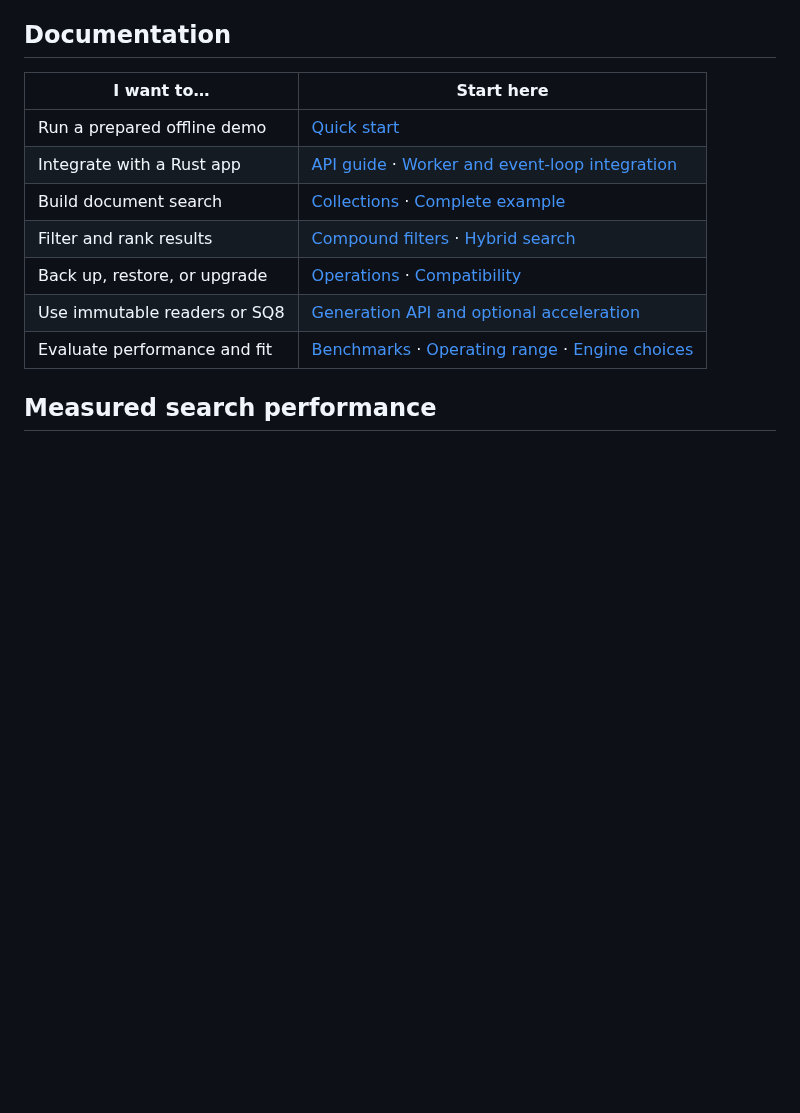
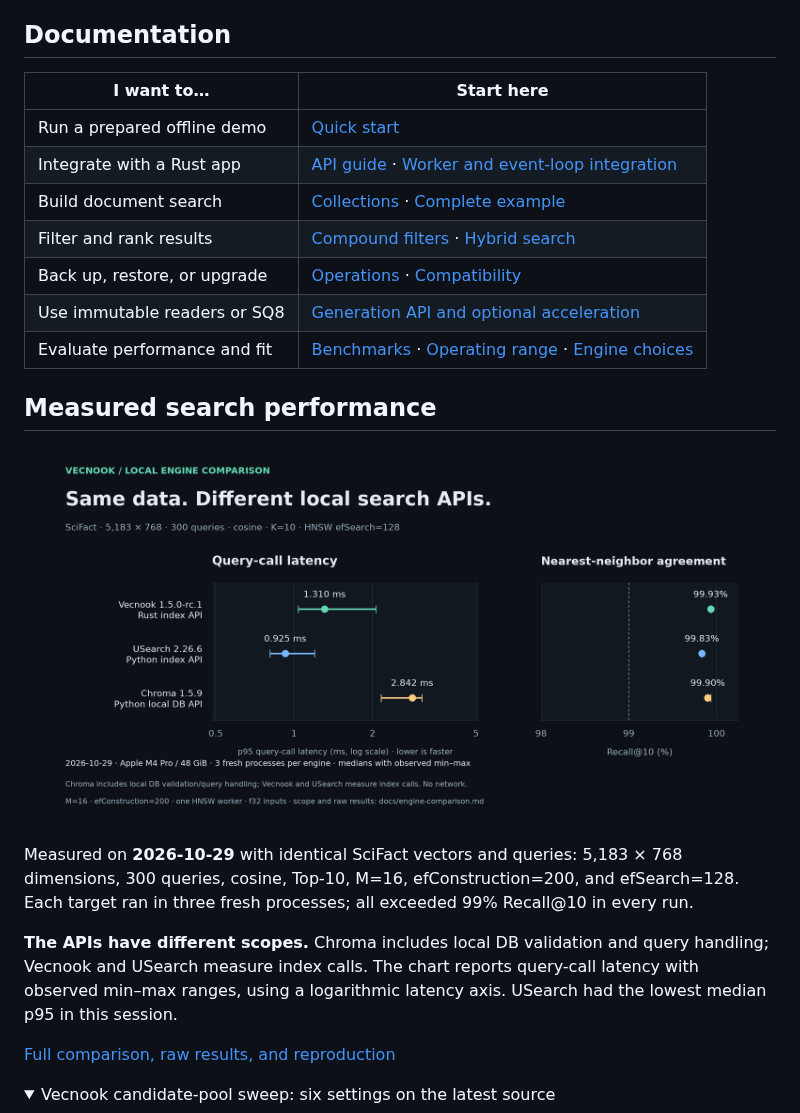
Before and after one commit to gay00ung/vecnook, a Markdown page: README.md, the part around one of its changes. Drawn GitHub-style; pictures changed too: docs/media/engine-comparison.png (added); folded sections open; blank space fills up the shorter version.

Commit message:
docs: Chroma·USearch 실측 비교 그래프 추가 📊

```diff
--- a/README.md
+++ b/README.md
@@ -117,5 +117,16 @@ Unchanged files are skipped on later syncs. Results include original chunks, sou
 
 ## Measured search performance
+
+[![Same-data local engine comparison: Vecnook Rust index API, USearch Python index API, and Chroma Python local DB API; p95 latency and Recall@10 with three fresh processes per target.](https://raw.githubusercontent.com/gay00ung/vecnook/main/docs/media/engine-comparison.png)](docs/engine-comparison.md)
+
+Measured on **2026-10-29** with identical SciFact vectors and queries: 5,183 × 768 dimensions, 300 queries, cosine, Top-10, M=16, efConstruction=200, and efSearch=128. Each target ran in three fresh processes; all exceeded 99% Recall@10 in every run.
+
+**The APIs have different scopes.** Chroma includes local DB validation and query handling; Vecnook and USearch measure index calls. The chart reports query-call latency with observed min–max ranges, using a logarithmic latency axis. USearch had the lowest median p95 in this session.
+
+[Full comparison, raw results, and reproduction](docs/engine-comparison.md)
+
+<details>
+<summary>Vecnook candidate-pool sweep: six settings on the latest source</summary>
 
 [![Vecnook 1.5.0-rc.1 SciFact benchmark: measured p95 search latency and Recall@10 across six candidate-pool sizes, with three fresh processes per setting.](https://raw.githubusercontent.com/gay00ung/vecnook/main/docs/media/search-benchmark.png)](docs/current-benchmarks.md)
 
```
Also changed, not shown: other parts of README.md (+4 -2 lines), docs/engine-comparison.md (added, +151 -0 lines), 5 other files.
